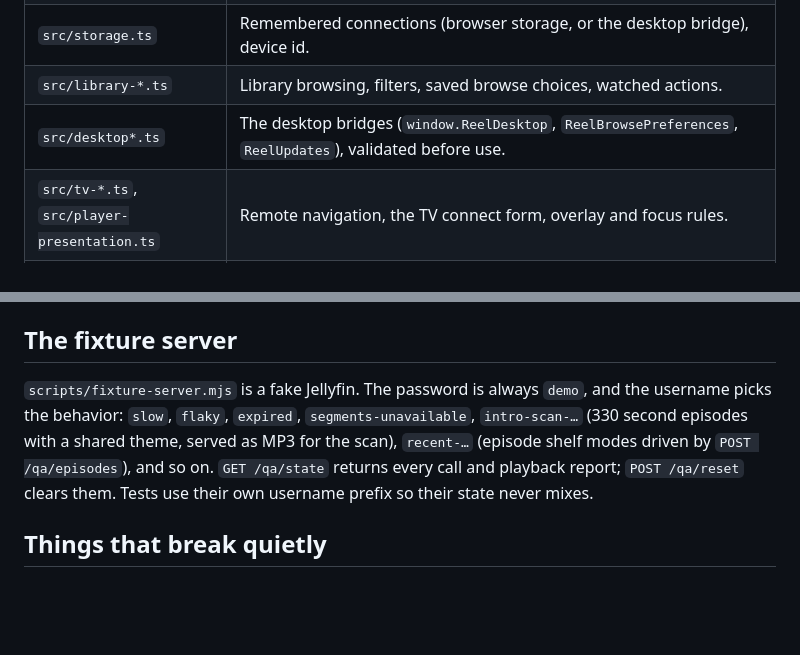
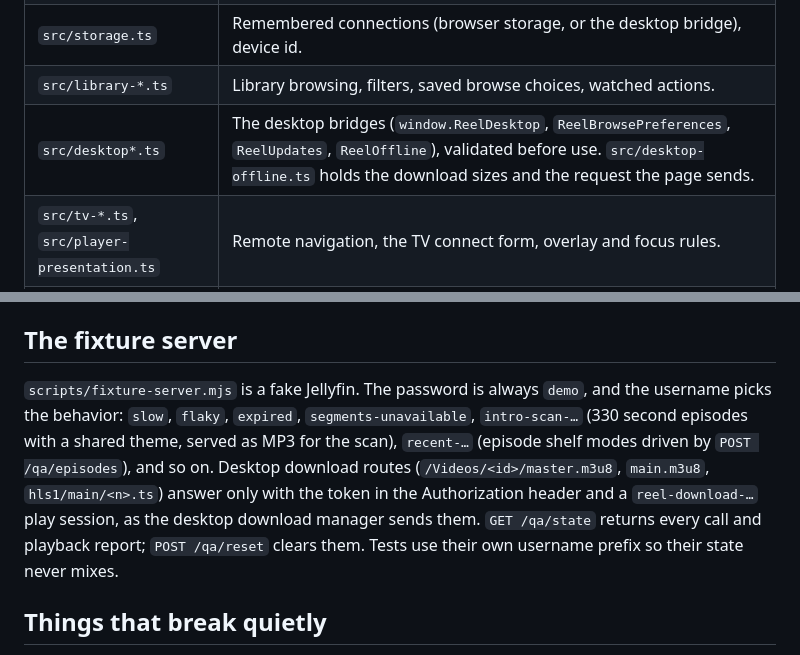
Before and after one commit to cj-vana/reel-client, a Markdown page: apps/web/AGENTS.md, 2 parts joined by grey strips. Rendered like a GitHub page; blank space fills up the shorter version.

```diff
--- a/apps/web/AGENTS.md
+++ b/apps/web/AGENTS.md
@@ -14,7 +14,7 @@ The TypeScript client that runs in browsers, as an installable PWA, inside the d
 | `src/audio-fingerprint.ts`, `src/intro-detection.ts` | Finding intros and credits from audio when the server has no segments. The algorithm is mirrored in `apps/apple/Reel/Core/AudioFingerprint.swift`; change both together. |
 | `src/storage.ts` | Remembered connections (browser storage, or the desktop bridge), device id. |
 | `src/library-*.ts` | Library browsing, filters, saved browse choices, watched actions. |
-| `src/desktop*.ts` | The desktop bridges (`window.ReelDesktop`, `ReelBrowsePreferences`, `ReelUpdates`), validated before use. |
+| `src/desktop*.ts` | The desktop bridges (`window.ReelDesktop`, `ReelBrowsePreferences`, `ReelUpdates`, `ReelOffline`), validated before use. `src/desktop-offline.ts` holds the download sizes and the request the page sends. |
 | `src/tv-*.ts`, `src/player-presentation.ts` | Remote navigation, the TV connect form, overlay and focus rules. |
 | `src/pwa*.ts`, `src/pwa-worker.js` | Install, update prompt and the offline cache of the public interface. |
 | `src/styles/` | Tokens in `tokens.css`; TV overrides in `tv.css` under `html[data-layout="tv"]`. |
@@ -30,7 +30,7 @@ From `apps/web`, after `npm ci --ignore-scripts`:
 
 ## The fixture server
 
-`scripts/fixture-server.mjs` is a fake Jellyfin. The password is always `demo`, and the username picks the behavior: `slow`, `flaky`, `expired`, `segments-unavailable`, `intro-scan-…` (330 second episodes with a shared theme, served as MP3 for the scan), `recent-…` (episode shelf modes driven by `POST /qa/episodes`), and so on. `GET /qa/state` returns every call and playback report; `POST /qa/reset` clears them. Tests use their own username prefix so their state never mixes.
+`scripts/fixture-server.mjs` is a fake Jellyfin. The password is always `demo`, and the username picks the behavior: `slow`, `flaky`, `expired`, `segments-unavailable`, `intro-scan-…` (330 second episodes with a shared theme, served as MP3 for the scan), `recent-…` (episode shelf modes driven by `POST /qa/episodes`), and so on. Desktop download routes (`/Videos/<id>/master.m3u8`, `main.m3u8`, `hls1/main/<n>.ts`) answer only with the token in the Authorization header and a `reel-download-…` play session, as the desktop download manager sends them. `GET /qa/state` returns every call and playback report; `POST /qa/reset` clears them. Tests use their own username prefix so their state never mixes.
 
 ## Things that break quietly
 
```
Also changed, not shown: apps/desktop/AGENTS.md (+4 -2 lines).
